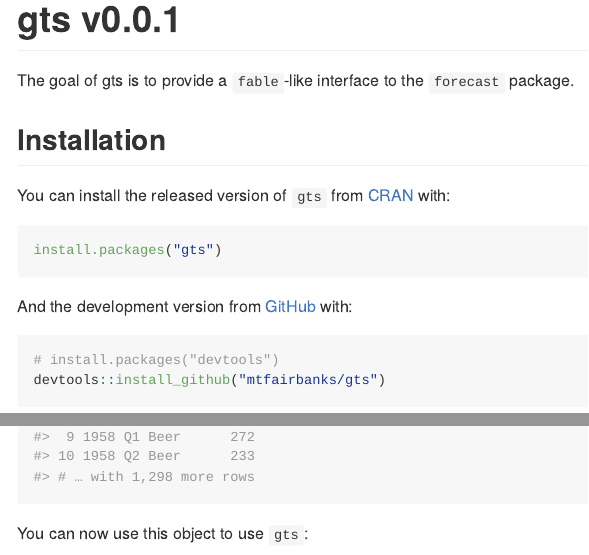
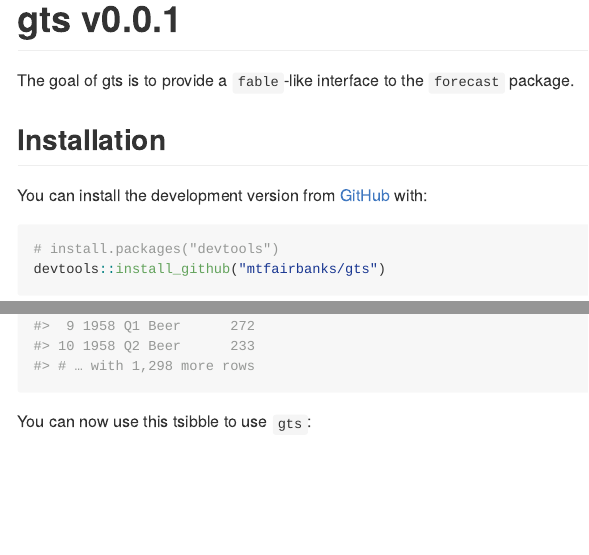
Before and after one commit to timjaya/gts, an R Markdown document (README.Rmd): the page in a window 1100 px wide, from its top, and a second part further down, joined at a grey line. The pictures show the output file README.md that the author committed with the source, drawn offline in the style of GitHub; badge pictures from the web are left out.

Commit message:
Update README

````diff
--- a/README.Rmd
+++ b/README.Rmd
@@ -23,13 +23,7 @@ The goal of gts is to provide a `fable`-like interface to the `forecast` package
 
 ## Installation
 
-You can install the released version of `gts` from [CRAN](https://CRAN.R-project.org) with:
-
-``` r
-install.packages("gts")
-```
-
-And the development version from [GitHub](https://github.com/) with:
+You can install the development version from [GitHub](https://github.com/) with:
 
 ``` r
 # install.packages("devtools")
@@ -66,7 +60,7 @@ aus_ts <- tsibbledata::aus_production %>%
 aus_ts
 ```
 
-You can now use this object to use `gts`:
+You can now use this tsibble to use `gts`:
 
 ```{r warning=FALSE}
 # Create a mable-like tibble
````
Also changed, not shown: README.md.
